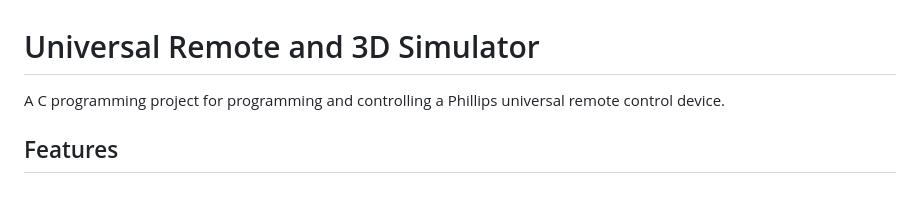
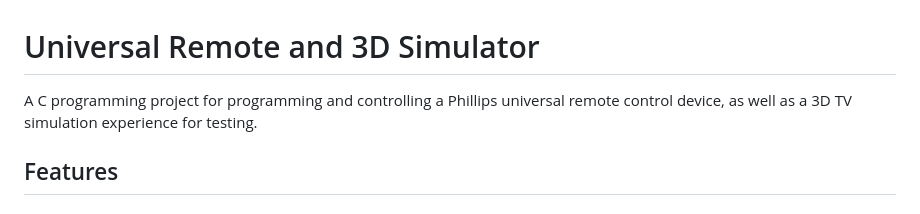
Before and after one commit to jrb00013/universal-remote-simulator, a Markdown page: README.md, the part around the change. Rendered like a GitHub page.

Commit message:
docs: readme upate

```diff
--- a/README.md
+++ b/README.md
@@ -1,6 +1,6 @@
 # Universal Remote and 3D Simulator
 
-A C programming project for programming and controlling a Phillips universal remote control device.
+A C programming project for programming and controlling a Phillips universal remote control device, as well as a 3D TV simulation experience for testing.
 
 ## Features
 
```
